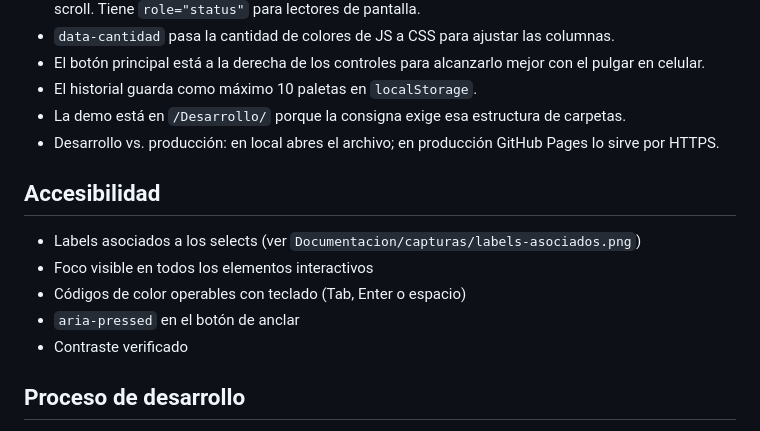
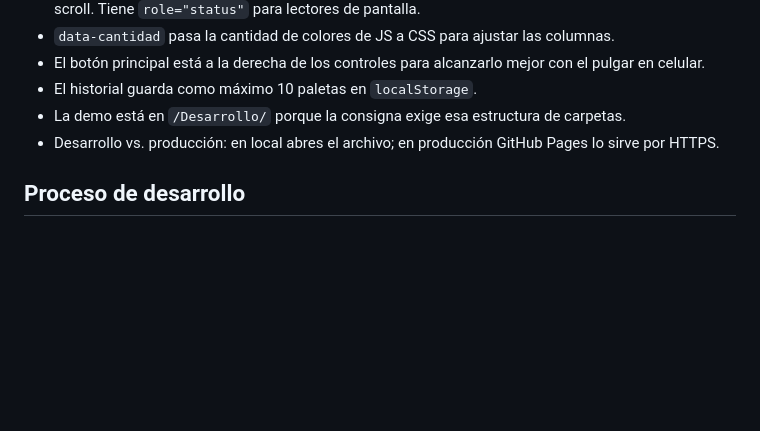
Before and after one commit to ivonne-vargas/ProyectoM1_IvonneVargas, a Markdown page: README.md, the part around the change. Rendered like a GitHub page; blank space fills up the shorter version.

Commit message:
docs:se corrige la parte de accesibilidad

```diff
--- a/README.md
+++ b/README.md
@@ -63,13 +63,6 @@ No requiere instalar nada. Para copiar al portapapeles necesitas HTTPS o `localh
 - La demo está en `/Desarrollo/` porque la consigna exige esa estructura de carpetas.
 - Desarrollo vs. producción: en local abres el archivo; en producción GitHub Pages lo sirve por HTTPS.
 
-## Accesibilidad
-
-- Labels asociados a los selects (ver `Documentacion/capturas/labels-asociados.png`)
-- Foco visible en todos los elementos interactivos
-- Códigos de color operables con teclado (Tab, Enter o espacio)
-- `aria-pressed` en el botón de anclar
-- Contraste verificado
 
 ## Proceso de desarrollo
 
```
